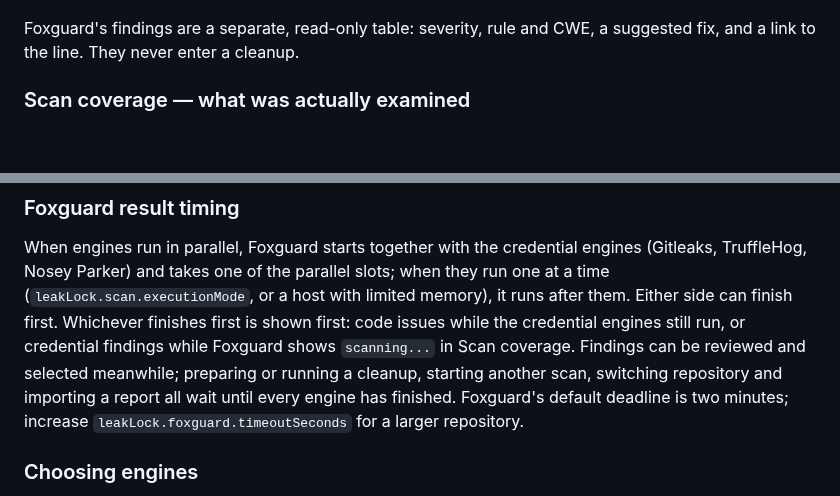
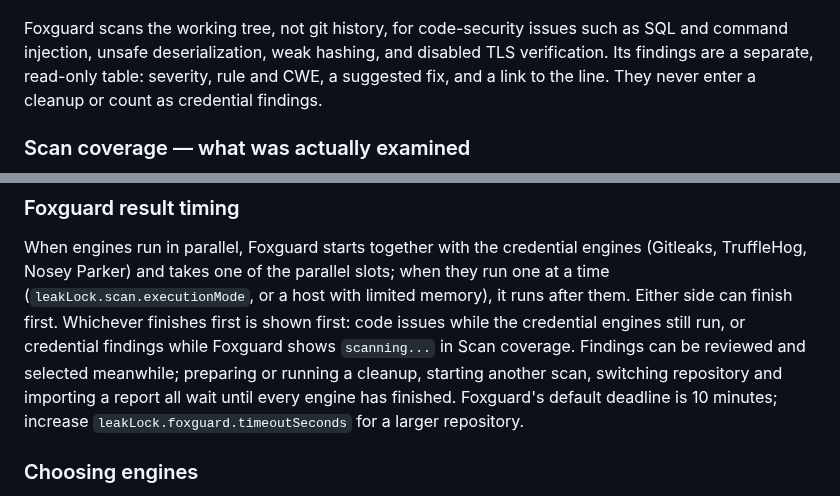
Before and after one commit to nikolareljin/leak-lock, a Markdown page: README.md, 2 parts joined by grey strips. Rendered like a GitHub page; blank space fills up the shorter version.

Commit message:
docs: clarify Foxguard scan scope

```diff
--- a/README.md
+++ b/README.md
@@ -176,8 +176,10 @@ working tree**, as a single row rather than four. The `node_modules` row is mark
 
 ![Code issues](docs/website/img/code-issues.png)
 
-Foxguard's findings are a separate, read-only table: severity, rule and CWE, a suggested
-fix, and a link to the line. They never enter a cleanup.
+Foxguard scans the working tree, not git history, for code-security issues such as SQL and
+command injection, unsafe deserialization, weak hashing, and disabled TLS verification.
+Its findings are a separate, read-only table: severity, rule and CWE, a suggested fix, and
+a link to the line. They never enter a cleanup or count as credential findings.
 
 ### Scan coverage — what was actually examined
 
@@ -383,7 +385,7 @@ Either side can finish first. Whichever finishes first is shown first: code issu
 the credential engines still run, or credential findings while Foxguard shows `scanning...`
 in Scan coverage. Findings can be reviewed and selected meanwhile; preparing or running a
 cleanup, starting another scan, switching repository and importing a report all wait until
-every engine has finished. Foxguard's default deadline is two minutes; increase
+every engine has finished. Foxguard's default deadline is 10 minutes; increase
 `leakLock.foxguard.timeoutSeconds` for a larger repository.
 
 ### Choosing engines
```
Also changed, not shown: docs/SCANNING_ENGINES.md (+8 -5 lines), docs/USER_GUIDE.md (+4 -2 lines).
